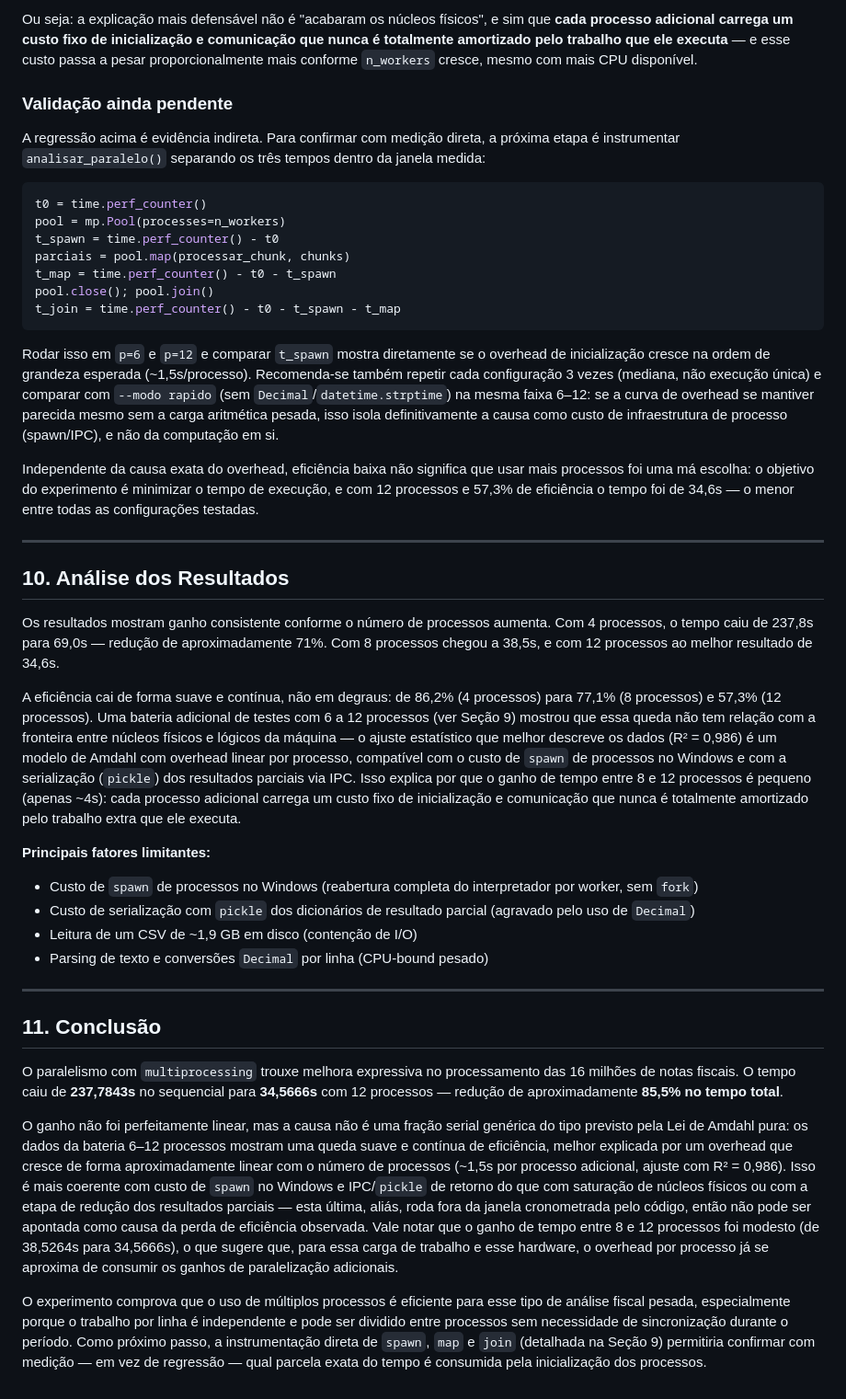
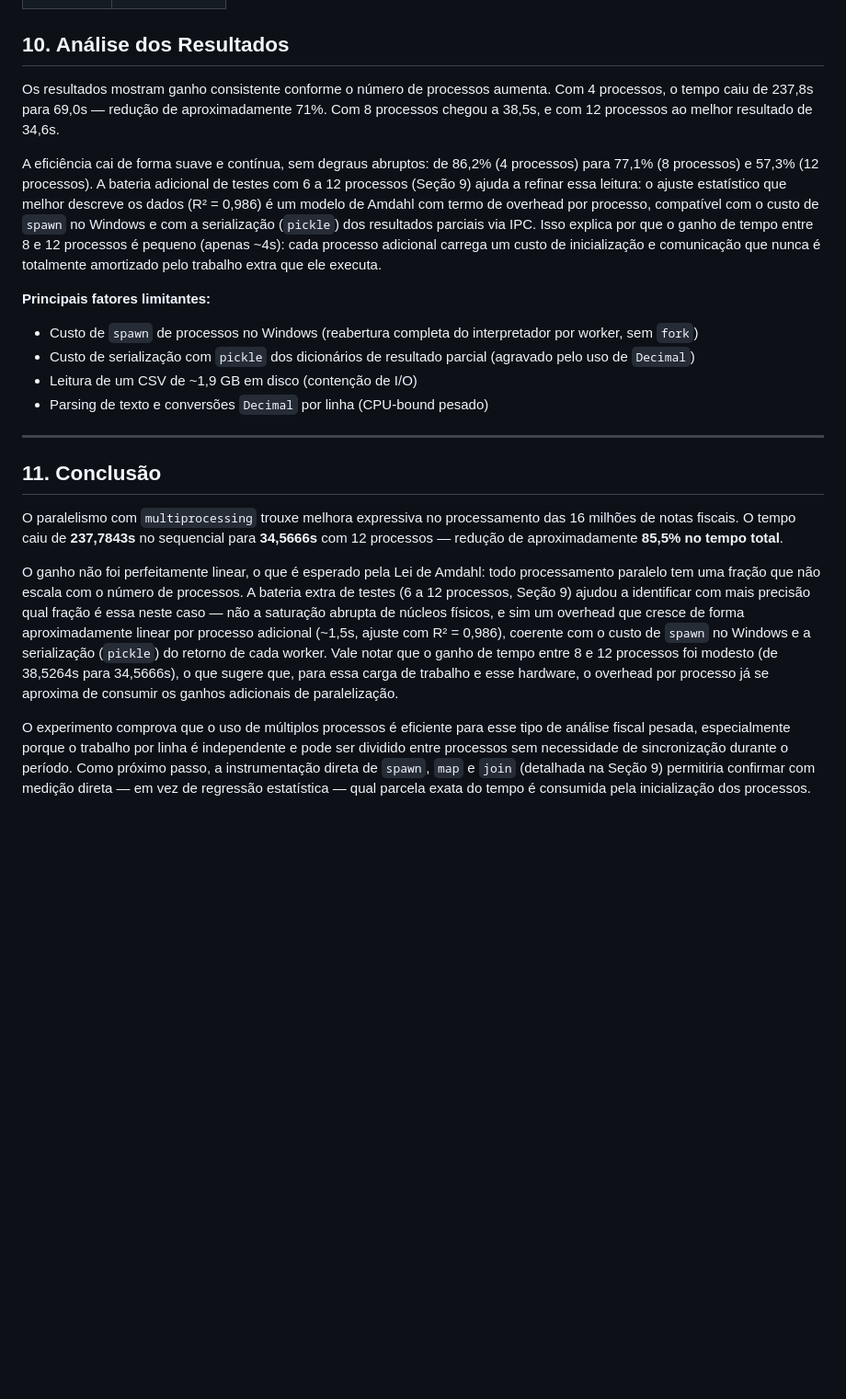
Before and after one commit to dev-lucasvsc/Distribuido-Doc_fiscall, a Markdown page: readme.md, the part around one of its changes. Shown at 92% size. GitHub-like rendering; blank space fills up the shorter version.

````diff
--- a/readme.md
+++ b/readme.md
@@ -188,30 +159,8 @@ O segundo modelo explica os dados visivelmente melhor, sem precisar de nenhum li
-Ou seja: a explicação mais defensável não é "acabaram os núcleos físicos", e sim que **cada processo adicional carrega um custo fixo de inicialização e comunicação que nunca é totalmente amortizado pelo trabalho que ele executa** — e esse custo passa a pesar proporcionalmente mais conforme `n_workers` cresce, mesmo com mais CPU disponível.
-
-### Validação ainda pendente
-
-A regressão acima é evidência indireta. Para confirmar com medição direta, a próxima etapa é instrumentar `analisar_paralelo()` separando os três tempos dentro da janela medida:
-
-```python
-t0 = time.perf_counter()
-pool = mp.Pool(processes=n_workers)
-t_spawn = time.perf_counter() - t0
-parciais = pool.map(processar_chunk, chunks)
-t_map = time.perf_counter() - t0 - t_spawn
-pool.close(); pool.join()
-t_join = time.perf_counter() - t0 - t_spawn - t_map
-```
-
-Rodar isso em `p=6` e `p=12` e comparar `t_spawn` mostra diretamente se o overhead de inicialização cresce na ordem de grandeza esperada (~1,5s/processo). Recomenda-se também repetir cada configuração 3 vezes (mediana, não execução única) e comparar com `--modo rapido` (sem `Decimal`/`datetime.strptime`) na mesma faixa 6–12: se a curva de overhead se mantiver parecida mesmo sem a carga aritmética pesada, isso isola definitivamente a causa como custo de infraestrutura de processo (spawn/IPC), e não da computação em si.
-
-Independente da causa exata do overhead, eficiência baixa não significa que usar mais processos foi uma má escolha: o objetivo do experimento é minimizar o tempo de execução, e com 12 processos e 57,3% de eficiência o tempo foi de 34,6s — o menor entre todas as configurações testadas.
-
----
-
 ## 10. Análise dos Resultados
 
 Os resultados mostram ganho consistente conforme o número de processos aumenta. Com 4 processos, o tempo caiu de 237,8s para 69,0s — redução de aproximadamente 71%. Com 8 processos chegou a 38,5s, e com 12 processos ao melhor resultado de 34,6s.
 
-A eficiência cai de forma suave e contínua, não em degraus: de 86,2% (4 processos) para 77,1% (8 processos) e 57,3% (12 processos). Uma bateria adicional de testes com 6 a 12 processos (ver Seção 9) mostrou que essa queda não tem relação com a fronteira entre núcleos físicos e lógicos da máquina — o ajuste estatístico que melhor descreve os dados (R² = 0,986) é um modelo de Amdahl com overhead linear por processo, compatível com o custo de `spawn` de processos no Windows e com a serialização (`pickle`) dos resultados parciais via IPC. Isso explica por que o ganho de tempo entre 8 e 12 processos é pequeno (apenas ~4s): cada processo adicional carrega um custo fixo de inicialização e comunicação que nunca é totalmente amortizado pelo trabalho extra que ele executa.
+A eficiência cai de forma suave e contínua, sem degraus abruptos: de 86,2% (4 processos) para 77,1% (8 processos) e 57,3% (12 processos). A bateria adicional de testes com 6 a 12 processos (Seção 9) ajuda a refinar essa leitura: o ajuste estatístico que melhor descreve os dados (R² = 0,986) é um modelo de Amdahl com termo de overhead por processo, compatível com o custo de `spawn` no Windows e com a serialização (`pickle`) dos resultados parciais via IPC. Isso explica por que o ganho de tempo entre 8 e 12 processos é pequeno (apenas ~4s): cada processo adicional carrega um custo de inicialização e comunicação que nunca é totalmente amortizado pelo trabalho extra que ele executa.
 
 **Principais fatores limitantes:**
 
@@ -226,6 +175,6 @@ A eficiência cai de forma suave e contínua, não em degraus: de 86,2% (4 proce
 
 O paralelismo com `multiprocessing` trouxe melhora expressiva no processamento das 16 milhões de notas fiscais. O tempo caiu de **237,7843s** no sequencial para **34,5666s** com 12 processos — redução de aproximadamente **85,5% no tempo total**.
 
-O ganho não foi perfeitamente linear, mas a causa não é uma fração serial genérica do tipo previsto pela Lei de Amdahl pura: os dados da bateria 6–12 processos mostram uma queda suave e contínua de eficiência, melhor explicada por um overhead que cresce de forma aproximadamente linear com o número de processos (~1,5s por processo adicional, ajuste com R² = 0,986). Isso é mais coerente com custo de `spawn` no Windows e IPC/`pickle` de retorno do que com saturação de núcleos físicos ou com a etapa de redução dos resultados parciais — esta última, aliás, roda fora da janela cronometrada pelo código, então não pode ser apontada como causa da perda de eficiência observada. Vale notar que o ganho de tempo entre 8 e 12 processos foi modesto (de 38,5264s para 34,5666s), o que sugere que, para essa carga de trabalho e esse hardware, o overhead por processo já se aproxima de consumir os ganhos de paralelização adicionais.
+O ganho não foi perfeitamente linear, o que é esperado pela Lei de Amdahl: todo processamento paralelo tem uma fração que não escala com o número de processos. A bateria extra de testes (6 a 12 processos, Seção 9) ajudou a identificar com mais precisão qual fração é essa neste caso — não a saturação abrupta de núcleos físicos, e sim um overhead que cresce de forma aproximadamente linear por processo adicional (~1,5s, ajuste com R² = 0,986), coerente com o custo de `spawn` no Windows e a serialização (`pickle`) do retorno de cada worker. Vale notar que o ganho de tempo entre 8 e 12 processos foi modesto (de 38,5264s para 34,5666s), o que sugere que, para essa carga de trabalho e esse hardware, o overhead por processo já se aproxima de consumir os ganhos adicionais de paralelização.
 
-O experimento comprova que o uso de múltiplos processos é eficiente para esse tipo de análise fiscal pesada, especialmente porque o trabalho por linha é independente e pode ser dividido entre processos sem necessidade de sincronização durante o período. Como próximo passo, a instrumentação direta de `spawn`, `map` e `join` (detalhada na Seção 9) permitiria confirmar com medição — em vez de regressão — qual parcela exata do tempo é consumida pela inicialização dos processos.
+O experimento comprova que o uso de múltiplos processos é eficiente para esse tipo de análise fiscal pesada, especialmente porque o trabalho por linha é independente e pode ser dividido entre processos sem necessidade de sincronização durante o período. Como próximo passo, a instrumentação direta de `spawn`, `map` e `join` (detalhada na Seção 9) permitiria confirmar com medição direta — em vez de regressão estatística — qual parcela exata do tempo é consumida pela inicialização dos processos.
````
Also changed, not shown: other parts of readme.md (+5 -34 lines).
